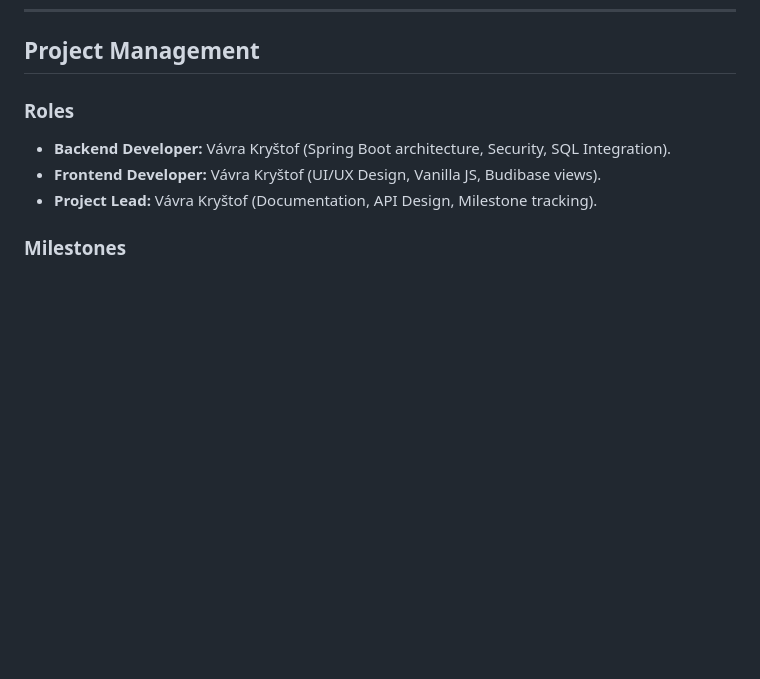
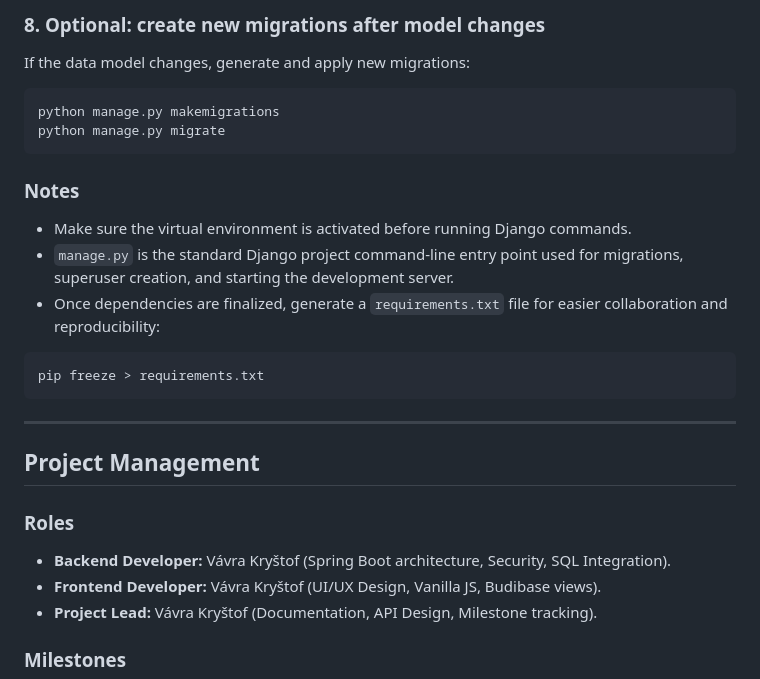
Before and after one commit to Happydeath97/InternetTechnologyProject, a Markdown page: README.md, the part around one of its changes. Drawn GitHub-style; blank space fills up the shorter version.

````diff
--- a/README.md
+++ b/README.md
@@ -164,3 +225,19 @@ This application uses a server-rendered web frontend with lightweight client-sid
+### 8. Optional: create new migrations after model changes
+If the data model changes, generate and apply new migrations:
+```bash
+python manage.py makemigrations
+python manage.py migrate
+```
+
+### Notes
+- Make sure the virtual environment is activated before running Django commands.
+- `manage.py` is the standard Django project command-line entry point used for migrations, superuser creation, and starting the development server.
+- Once dependencies are finalized, generate a `requirements.txt` file for easier collaboration and reproducibility:
+```bash
+pip freeze > requirements.txt
+```
+___
+
 ## Project Management
 
 ### Roles
````
Also changed, not shown: other parts of README.md (+61 -0 lines).
